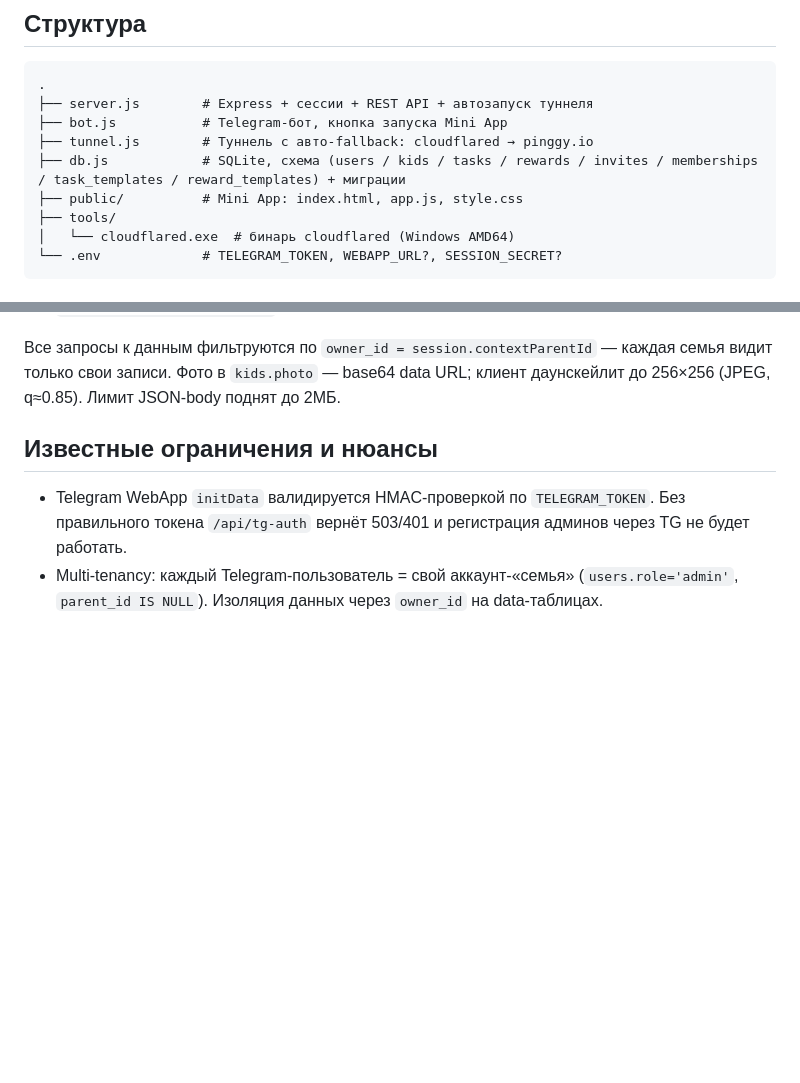
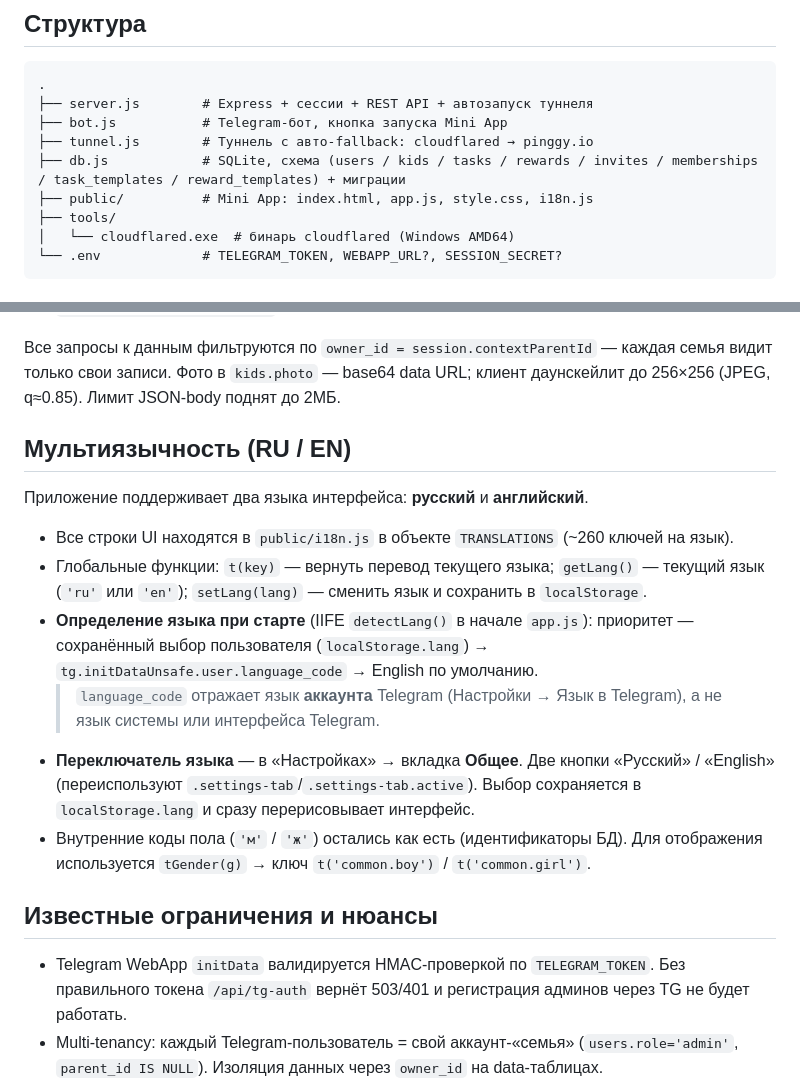
Before and after one commit to rahack/my_happy_kids, a Markdown page: README.md, 2 parts joined by grey strips. GitHub-like rendering; blank space fills up the shorter version.

```diff
--- a/README.md
+++ b/README.md
@@ -15,7 +15,7 @@
 ├── bot.js           # Telegram-бот, кнопка запуска Mini App
 ├── tunnel.js        # Туннель с авто-fallback: cloudflared → pinggy.io
 ├── db.js            # SQLite, схема (users / kids / tasks / rewards / invites / memberships / task_templates / reward_templates) + миграции
-├── public/          # Mini App: index.html, app.js, style.css
+├── public/          # Mini App: index.html, app.js, style.css, i18n.js
 ├── tools/
 │   └── cloudflared.exe  # бинарь cloudflared (Windows AMD64)
 └── .env             # TELEGRAM_TOKEN, WEBAPP_URL?, SESSION_SECRET?
@@ -188,6 +188,17 @@
 
 Все запросы к данным фильтруются по `owner_id = session.contextParentId` — каждая семья видит только свои записи. Фото в `kids.photo` — base64 data URL; клиент даунскейлит до 256×256 (JPEG, q≈0.85). Лимит JSON-body поднят до 2МБ.
 
+## Мультиязычность (RU / EN)
+
+Приложение поддерживает два языка интерфейса: **русский** и **английский**.
+
+- Все строки UI находятся в `public/i18n.js` в объекте `TRANSLATIONS` (~260 ключей на язык).
+- Глобальные функции: `t(key)` — вернуть перевод текущего языка; `getLang()` — текущий язык (`'ru'` или `'en'`); `setLang(lang)` — сменить язык и сохранить в `localStorage`.
+- **Определение языка при старте** (IIFE `detectLang()` в начале `app.js`): приоритет — сохранённый выбор пользователя (`localStorage.lang`) → `tg.initDataUnsafe.user.language_code` → English по умолчанию.
+  > `language_code` отражает язык **аккаунта** Telegram (Настройки → Язык в Telegram), а не язык системы или интерфейса Telegram.
+- **Переключатель языка** — в «Настройках» → вкладка **Общее**. Две кнопки «Русский» / «English» (переиспользуют `.settings-tab`/`.settings-tab.active`). Выбор сохраняется в `localStorage.lang` и сразу перерисовывает интерфейс.
+- Внутренние коды пола (`'м'` / `'ж'`) остались как есть (идентификаторы БД). Для отображения используется `tGender(g)` → ключ `t('common.boy')` / `t('common.girl')`.
+
 ## Известные ограничения и нюансы
 - Telegram WebApp `initData` валидируется HMAC-проверкой по `TELEGRAM_TOKEN`. Без правильного токена `/api/tg-auth` вернёт 503/401 и регистрация админов через TG не будет работать.
 - Multi-tenancy: каждый Telegram-пользователь = свой аккаунт-«семья» (`users.role='admin'`, `parent_id IS NULL`). Изоляция данных через `owner_id` на data-таблицах.
```
Also changed, not shown: CLAUDE.md (+35 -0 lines).
